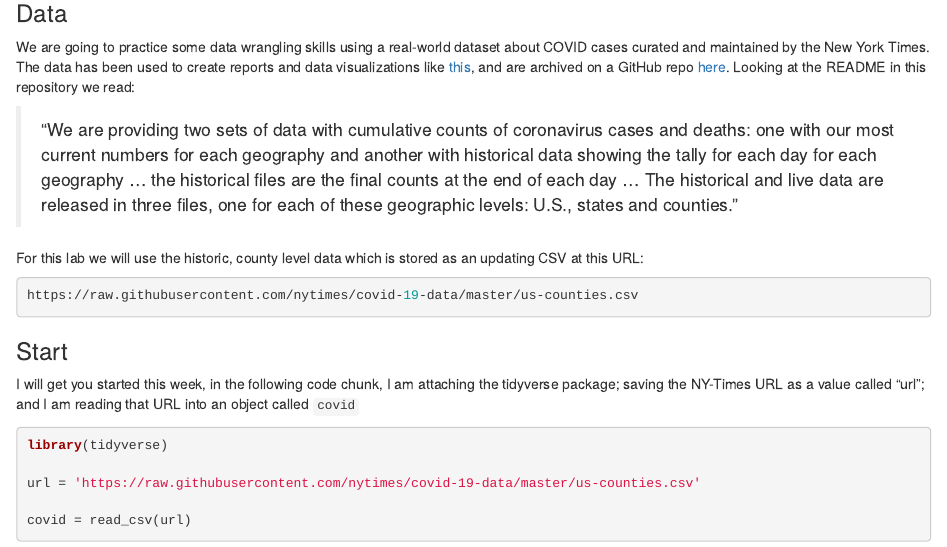
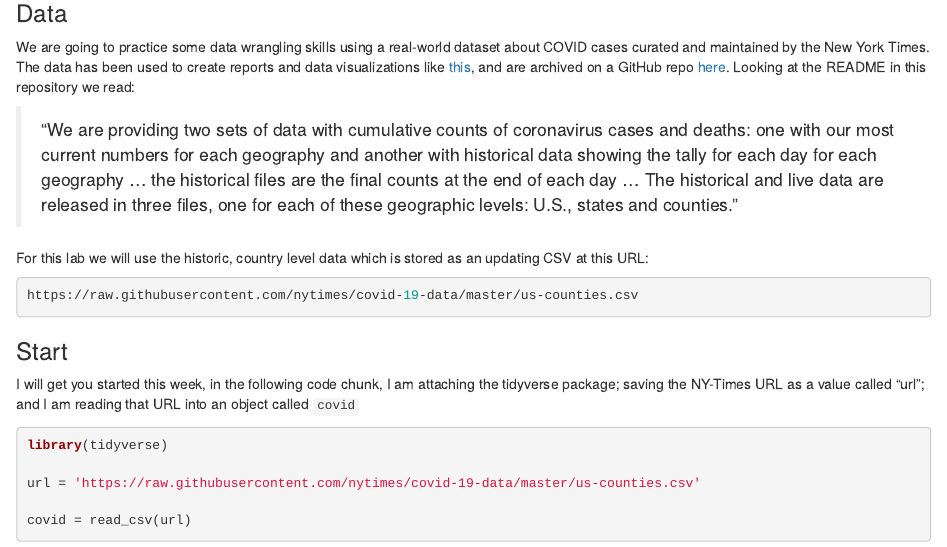
Before and after one commit to mikejohnson51/geog13-daily-exercises, an R Markdown document (docs/day-05.Rmd): the page in a window 1100 px wide, from 170 px down. Rendered offline with R 4.5, knitr and Pandoc, with nearby package versions; some code elsewhere in the file could not run offline.

Commit message:
typo fix

````diff
--- a/docs/day-05.Rmd
+++ b/docs/day-05.Rmd
@@ -16,7 +16,7 @@ We are going to practice some data wrangling skills using a real-world dataset a
 
 > "We are providing two sets of data with cumulative counts of coronavirus cases and deaths: one with our most current numbers for each geography and another with historical data showing the tally for each day for each geography ... the historical files are the final counts at the end of each day ... The historical and live data are released in three files, one for each of these geographic levels: U.S., states and counties."
 
-For this lab we will use the historic, county level data which is stored as an updating CSV at this URL:
+For this lab we will use the historic, country level data which is stored as an updating CSV at this URL:
 
 
 ```{r, eval = FALSE}
````
Also changed, not shown: 1 other file.
